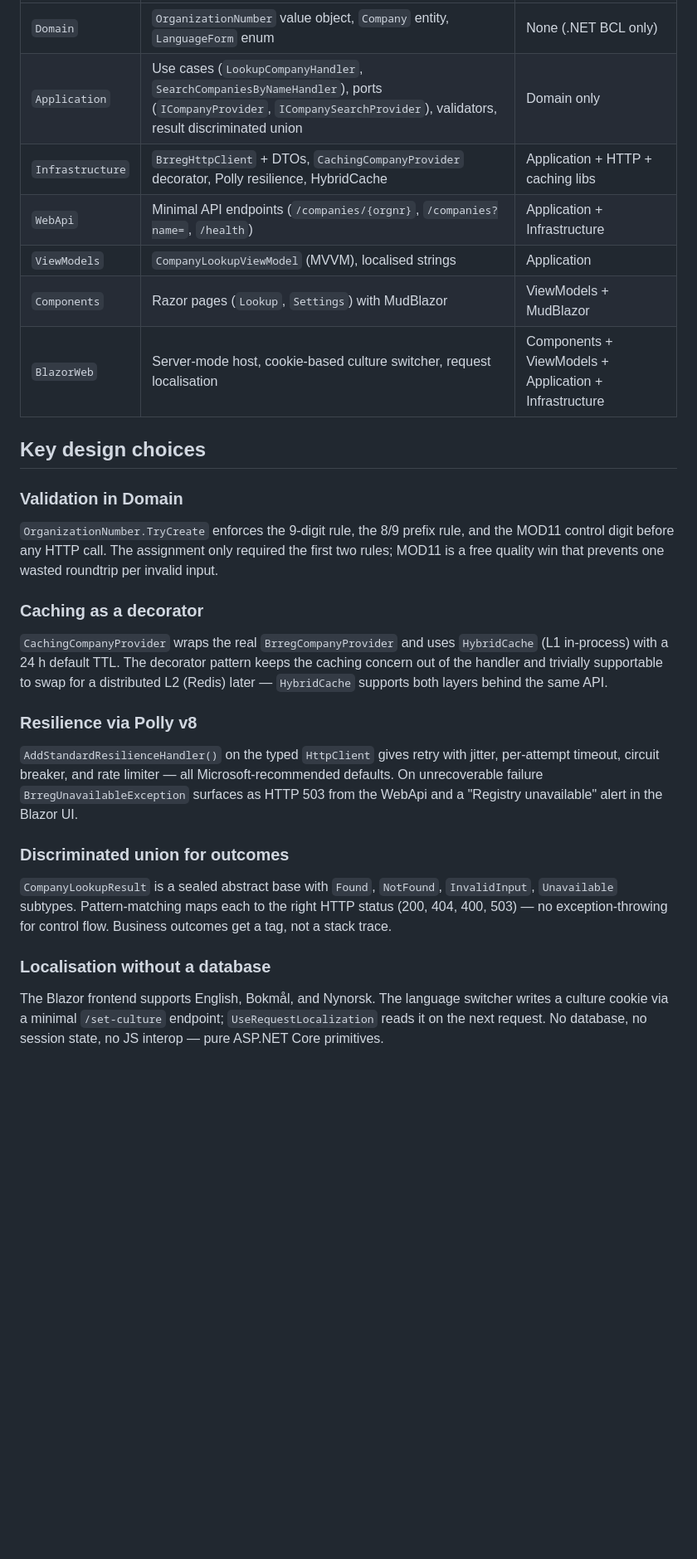
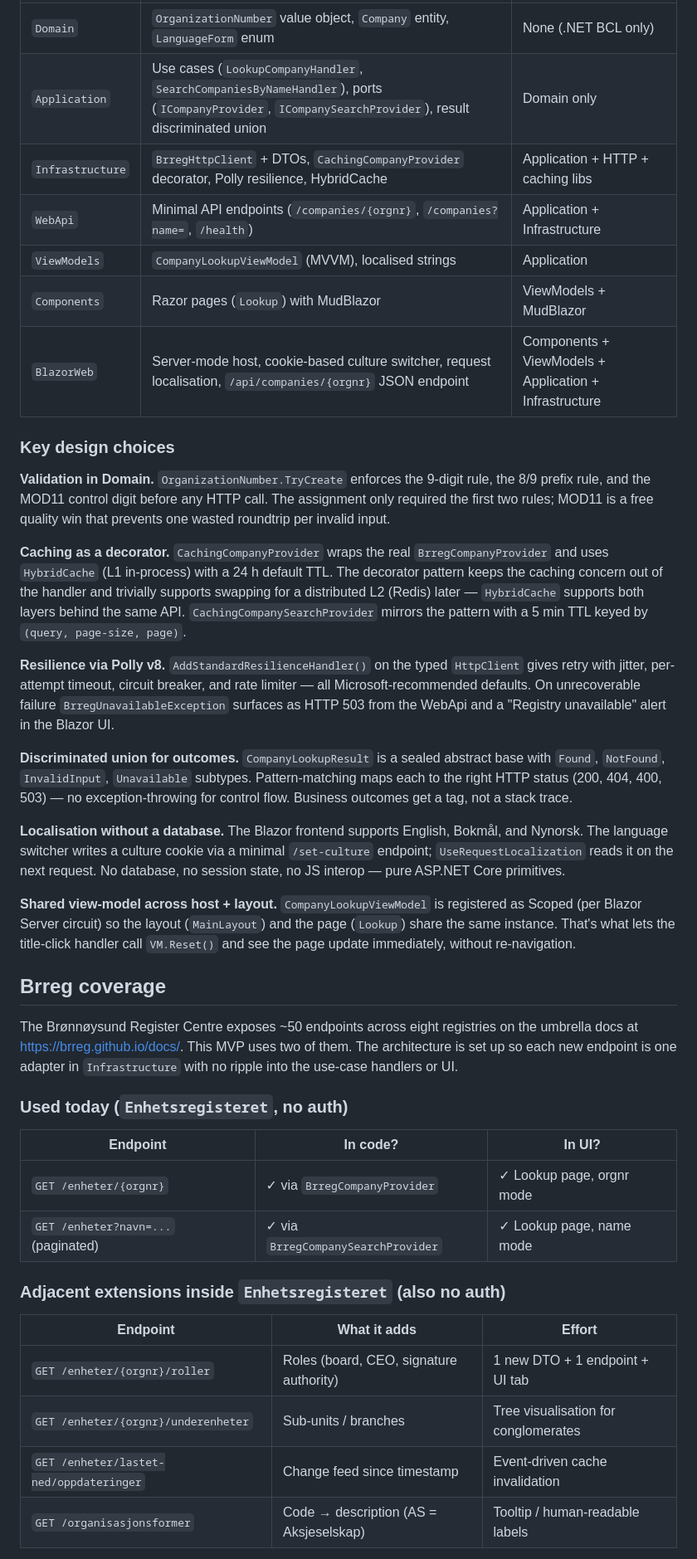
Before and after one commit to erlingsm/Bronnoysund.MVP, a Markdown page: README.md, the part around one of its changes. Shown at 83% size. GitHub-like rendering; blank space fills up the shorter version.

```diff
--- a/README.md
+++ b/README.md
@@ -275,48 +239,44 @@ Domain ← Application ← Infrastructure
 | Layer | Responsibility | Outside dependencies |
 | --- | --- | --- |
 | `Domain` | `OrganizationNumber` value object, `Company` entity, `LanguageForm` enum | None (.NET BCL only) |
-| `Application` | Use cases (`LookupCompanyHandler`, `SearchCompaniesByNameHandler`), ports (`ICompanyProvider`, `ICompanySearchProvider`), validators, result discriminated union | Domain only |
+| `Application` | Use cases (`LookupCompanyHandler`, `SearchCompaniesByNameHandler`), ports (`ICompanyProvider`, `ICompanySearchProvider`), result discriminated union | Domain only |
 | `Infrastructure` | `BrregHttpClient` + DTOs, `CachingCompanyProvider` decorator, Polly resilience, HybridCache | Application + HTTP + caching libs |
 | `WebApi` | Minimal API endpoints (`/companies/{orgnr}`, `/companies?name=`, `/health`) | Application + Infrastructure |
 | `ViewModels` | `CompanyLookupViewModel` (MVVM), localised strings | Application |
-| `Components` | Razor pages (`Lookup`, `Settings`) with MudBlazor | ViewModels + MudBlazor |
-| `BlazorWeb` | Server-mode host, cookie-based culture switcher, request localisation | Components + ViewModels + Application + Infrastructure |
+| `Components` | Razor pages (`Lookup`) with MudBlazor | ViewModels + MudBlazor |
+| `BlazorWeb` | Server-mode host, cookie-based culture switcher, request localisation, `/api/companies/{orgnr}` JSON endpoint | Components + ViewModels + Application + Infrastructure |
 
-## Key design choices
+### Key design choices
 
-### Validation in Domain
+**Validation in Domain.** `OrganizationNumber.TryCreate` enforces the 9-digit rule, the 8/9 prefix rule, and the MOD11 control digit before any HTTP call. The assignment only required the first two rules; MOD11 is a free quality win that prevents one wasted roundtrip per invalid input.
 
-`OrganizationNumber.TryCreate` enforces the 9-digit rule, the 8/9 prefix rule,
-and the MOD11 control digit before any HTTP call. The assignment only required
-the first two rules; MOD11 is a free quality win that prevents one wasted
-roundtrip per invalid input.
+**Caching as a decorator.** `CachingCompanyProvider` wraps the real `BrregCompanyProvider` and uses `HybridCache` (L1 in-process) with a 24 h default TTL. The decorator pattern keeps the caching concern out of the handler and trivially supports swapping for a distributed L2 (Redis) later — `HybridCache` supports both layers behind the same API. `CachingCompanySearchProvider` mirrors the pattern with a 5 min TTL keyed by `(query, page-size, page)`.
 
-### Caching as a decorator
+**Resilience via Polly v8.** `AddStandardResilienceHandler()` on the typed `HttpClient` gives retry with jitter, per-attempt timeout, circuit breaker, and rate limiter — all Microsoft-recommended defaults. On unrecoverable failure `BrregUnavailableException` surfaces as HTTP 503 from the WebApi and a "Registry unavailable" alert in the Blazor UI.
 
-`CachingCompanyProvider` wraps the real `BrregCompanyProvider` and uses
-`HybridCache` (L1 in-process) with a 24 h default TTL. The decorator pattern
-keeps the caching concern out of the handler and trivially supportable to
-swap for a distributed L2 (Redis) later — `HybridCache` supports both layers
-behind the same API.
+**Discriminated union for outcomes.** `CompanyLookupResult` is a sealed abstract base with `Found`, `NotFound`, `InvalidInput`, `Unavailable` subtypes. Pattern-matching maps each to the right HTTP status (200, 404, 400, 503) — no exception-throwing for control flow. Business outcomes get a tag, not a stack trace.
 
-### Resilience via Polly v8
+**Localisation without a database.** The Blazor frontend supports English, Bokmål, and Nynorsk. The language switcher writes a culture cookie via a minimal `/set-culture` endpoint; `UseRequestLocalization` reads it on the next request. No database, no session state, no JS interop — pure ASP.NET Core primitives.
 
-`AddStandardResilienceHandler()` on the typed `HttpClient` gives retry with
-jitter, per-attempt timeout, circuit breaker, and rate limiter — all
-Microsoft-recommended defaults. On unrecoverable failure
-`BrregUnavailableException` surfaces as HTTP 503 from the WebApi and a
-"Registry unavailable" alert in the Blazor UI.
+**Shared view-model across host + layout.** `CompanyLookupViewModel` is registered as Scoped (per Blazor Server circuit) so the layout (`MainLayout`) and the page (`Lookup`) share the same instance. That's what lets the title-click handler call `VM.Reset()` and see the page update immediately, without re-navigation.
 
-### Discriminated union for outcomes
+## Brreg coverage
 
-`CompanyLookupResult` is a sealed abstract base with `Found`, `NotFound`,
-`InvalidInput`, `Unavailable` subtypes. Pattern-matching maps each to the
-right HTTP status (200, 404, 400, 503) — no exception-throwing for control
-flow. Business outcomes get a tag, not a stack trace.
+The Brønnøysund Register Centre exposes ~50 endpoints across eight registries on the umbrella docs at <https://brreg.github.io/docs/>. This MVP uses two of them. The architecture is set up so each new endpoint is one adapter in `Infrastructure` with no ripple into the use-case handlers or UI.
 
-### Localisation without a database
+### Used today (`Enhetsregisteret`, no auth)
 
-The Blazor frontend supports English, Bokmål, and Nynorsk. The language
-switcher writes a culture cookie via a minimal `/set-culture` endpoint;
-`UseRequestLocalization` reads it on the next request. No database, no
-session state, no JS interop — pure ASP.NET Core primitives.
+| Endpoint | In code? | In UI? |
+| --- | --- | --- |
+| `GET /enheter/{orgnr}` | ✓ via `BrregCompanyProvider` | ✓ Lookup page, orgnr mode |
+| `GET /enheter?navn=...` (paginated) | ✓ via `BrregCompanySearchProvider` | ✓ Lookup page, name mode |
+
+### Adjacent extensions inside `Enhetsregisteret` (also no auth)
+
+| Endpoint | What it adds | Effort |
+| --- | --- | --- |
+| `GET /enheter/{orgnr}/roller` | Roles (board, CEO, signature authority) | 1 new DTO + 1 endpoint + UI tab |
+| `GET /enheter/{orgnr}/underenheter` | Sub-units / branches | Tree visualisation for conglomerates |
+| `GET /enheter/lastet-ned/oppdateringer` | Change feed since timestamp | Event-driven cache invalidation |
+| `GET /organisasjonsformer` | Code → description (AS = Aksjeselskap) | Tooltip / human-readable labels |
+
```
Also changed, not shown: other parts of README.md (+135 -197 lines).
